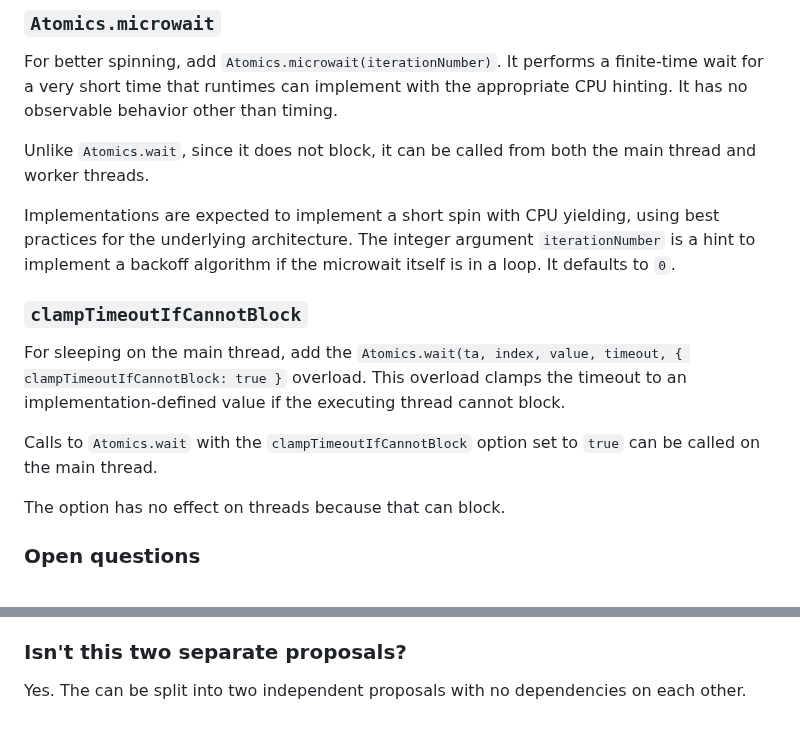
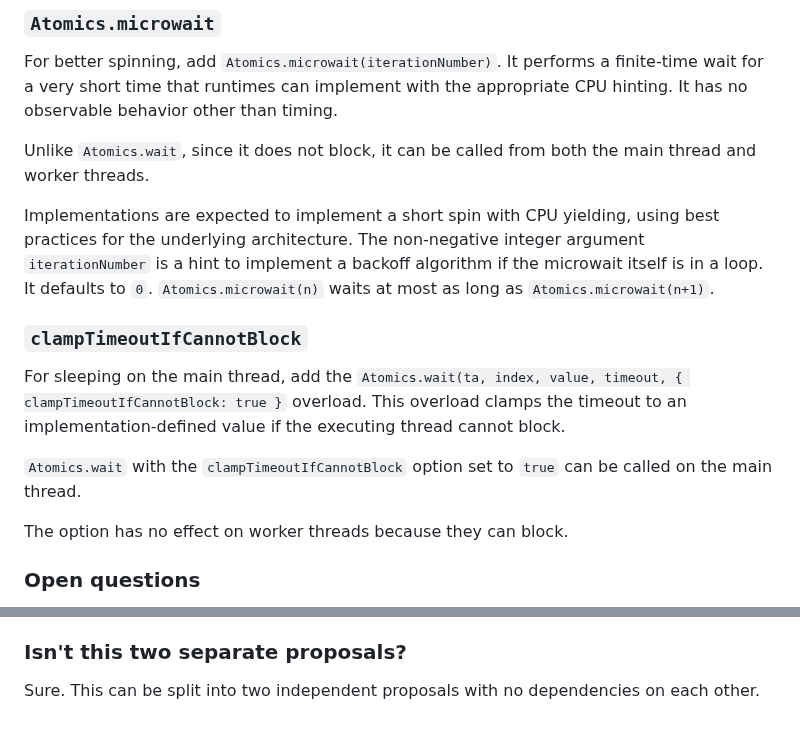
Before and after one commit to tc39/proposal-atomics-microwait, a Markdown page: README.md, 2 parts joined by grey strips. Rendered like a GitHub page.

Commit message:
In the arena

```diff
--- a/README.md
+++ b/README.md
@@ -48,15 +48,15 @@ For better spinning, add `Atomics.microwait(iterationNumber)`. It performs a fin
 
 Unlike `Atomics.wait`, since it does not block, it can be called from both the main thread and worker threads.
 
-Implementations are expected to implement a short spin with CPU yielding, using best practices for the underlying architecture. The integer argument `iterationNumber` is a hint to implement a backoff algorithm if the microwait itself is in a loop. It defaults to `0`.
+Implementations are expected to implement a short spin with CPU yielding, using best practices for the underlying architecture. The non-negative integer argument `iterationNumber` is a hint to implement a backoff algorithm if the microwait itself is in a loop. It defaults to `0`. `Atomics.microwait(n)` waits at most as long as `Atomics.microwait(n+1)`.
 
 ### `clampTimeoutIfCannotBlock`
 
 For sleeping on the main thread, add the `Atomics.wait(ta, index, value, timeout, { clampTimeoutIfCannotBlock: true }` overload. This overload clamps the timeout to an implementation-defined value if the executing thread cannot block.
 
-Calls to `Atomics.wait` with the `clampTimeoutIfCannotBlock` option set to `true` can be called on the main thread.
+`Atomics.wait` with the `clampTimeoutIfCannotBlock` option set to `true` can be called on the main thread.
 
-The option has no effect on threads because that can block.
+The option has no effect on worker threads because they can block.
 
 ### Open questions
 
@@ -85,4 +85,4 @@ No, except in very narrow cases. Indefinite blocks remain disallowed on the main
 
 ### Isn't this two separate proposals?
 
-Yes. The can be split into two independent proposals with no dependencies on each other.
+Sure. This can be split into two independent proposals with no dependencies on each other.
```
